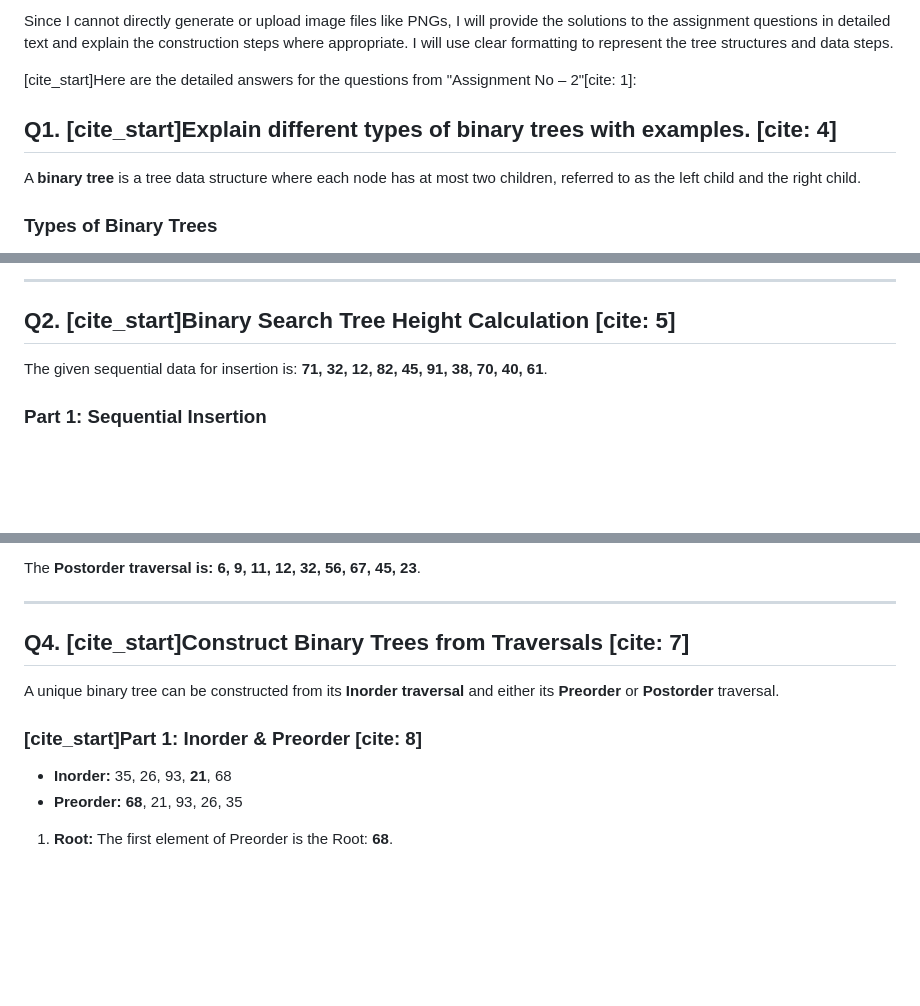
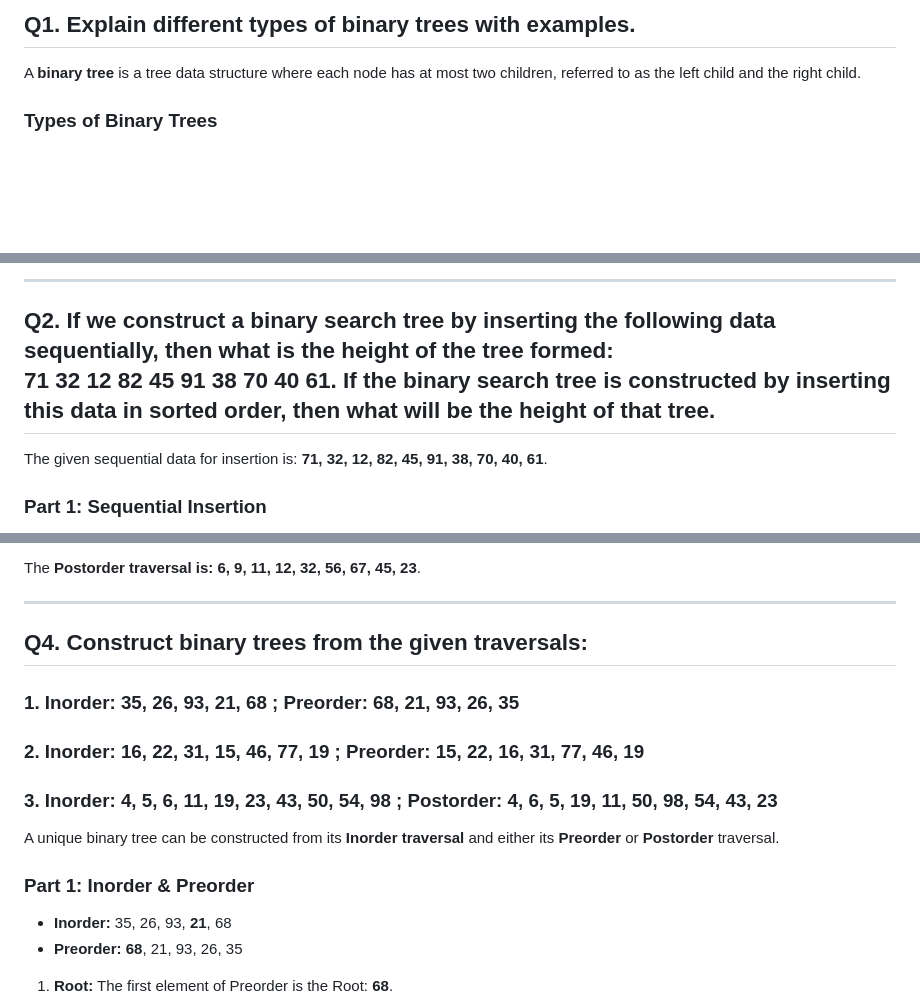
Before and after one commit to lakshyajain1508/sjcem, a Markdown page: Practice/DS_ASsignment_02.md, 3 parts joined by grey strips. GitHub-like rendering; blank space fills up the shorter version.

```diff
--- a/Practice/DS_ASsignment_02.md
+++ b/Practice/DS_ASsignment_02.md
@@ -1,8 +1,4 @@
-Since I cannot directly generate or upload image files like PNGs, I will provide the solutions to the assignment questions in detailed text and explain the construction steps where appropriate. I will use clear formatting to represent the tree structures and data steps.
-
-[cite_start]Here are the detailed answers for the questions from "Assignment No – 2"[cite: 1]:
-
-## Q1. [cite_start]Explain different types of binary trees with examples. [cite: 4]
+## Q1. Explain different types of binary trees with examples.
 
 A **binary tree** is a tree data structure where each node has at most two children, referred to as the left child and the right child.
 
@@ -42,7 +38,7 @@ A **binary tree** is a tree data structure where each node has at most two child
 
 ***
 
-## Q2. [cite_start]Binary Search Tree Height Calculation [cite: 5]
+## Q2. If we construct a binary search tree by inserting the following data sequentially, then what is the height of the tree formed: 71 32 12 82 45 91 38 70 40 61. If the binary search tree is constructed by inserting this data in sorted order, then what will be the height of that tree.
 
 The given sequential data for insertion is: **71, 32, 12, 82, 45, 91, 38, 70, 40, 61**.
 
@@ -157,11 +153,14 @@ The **Postorder traversal is: 6, 9, 11, 12, 32, 56, 67, 45, 23**.
 
 ***
 
-## Q4. [cite_start]Construct Binary Trees from Traversals [cite: 7]
+## Q4. Construct binary trees from the given traversals:
+### 1. Inorder: 35, 26, 93, 21, 68 ; Preorder: 68, 21, 93, 26, 35
+### 2. Inorder: 16, 22, 31, 15, 46, 77, 19 ; Preorder: 15, 22, 16, 31, 77, 46, 19
+### 3. Inorder: 4, 5, 6, 11, 19, 23, 43, 50, 54, 98 ; Postorder: 4, 6, 5, 19, 11, 50, 98, 54, 43, 23
 
 A unique binary tree can be constructed from its **Inorder traversal** and either its **Preorder** or **Postorder** traversal.
 
-### [cite_start]Part 1: Inorder & Preorder [cite: 8]
+### Part 1: Inorder & Preorder
 
 * **Inorder:** 35, 26, 93, **21**, 68
 * **Preorder:** **68**, 21, 93, 26, 35
```
Also changed, not shown: other parts of Practice/DS_ASsignment_02.md (+1 -1 lines).
